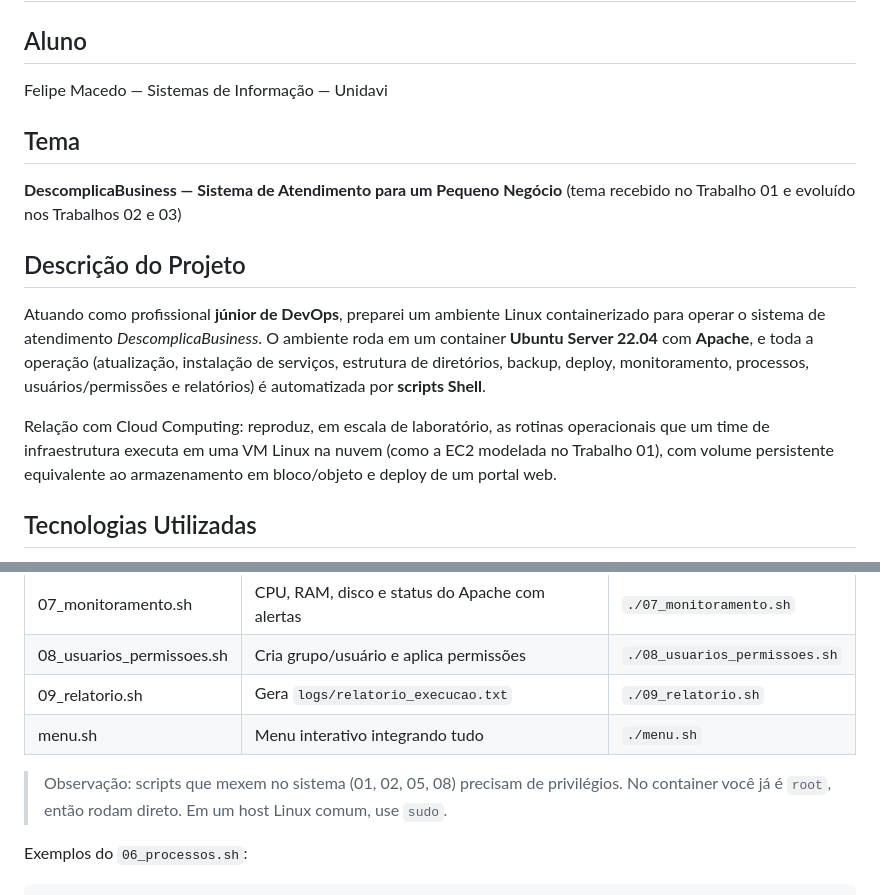
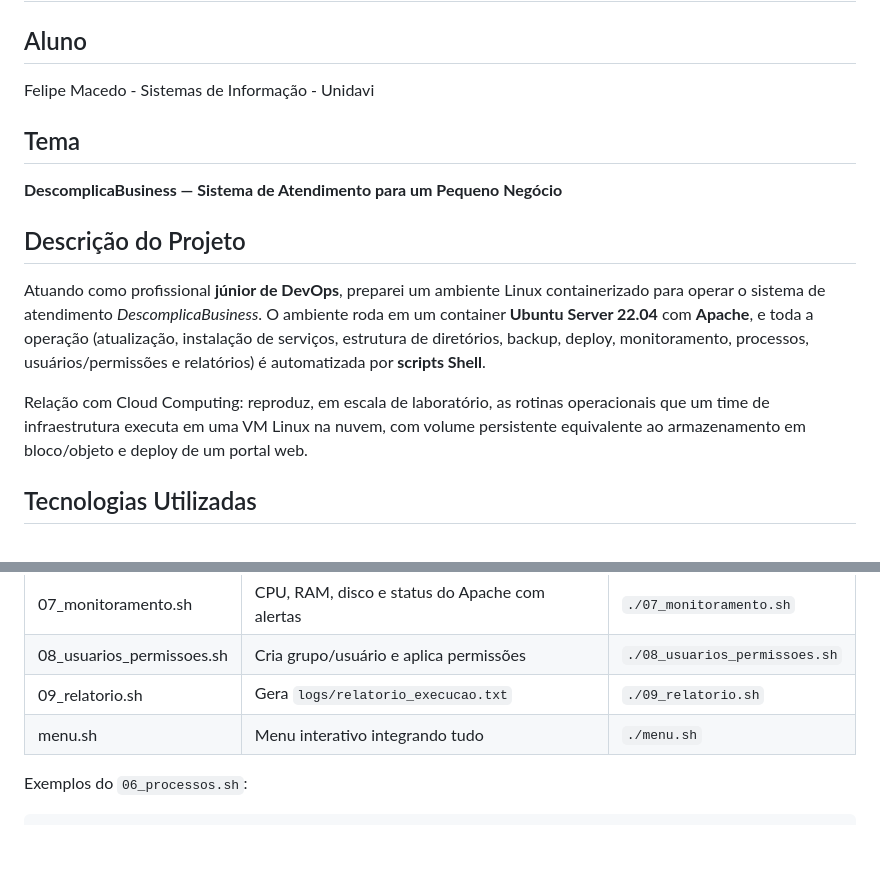
Before and after one commit to FelipeMacedoK/trabalho03-cloud-shell, a Markdown page: README.md, 2 parts joined by grey strips. GitHub-like rendering; blank space fills up the shorter version.

````diff
--- a/README.md
+++ b/README.md
@@ -1,24 +1,16 @@
 # Trabalho 03 - Linux, Shell Script e Cloud Computing
 
 ## Aluno
-Felipe Macedo — Sistemas de Informação — Unidavi
+Felipe Macedo - Sistemas de Informação - Unidavi
 
 ## Tema
 **DescomplicaBusiness — Sistema de Atendimento para um Pequeno Negócio**
-(tema recebido no Trabalho 01 e evoluído nos Trabalhos 02 e 03)
 
 ## Descrição do Projeto
-Atuando como profissional **júnior de DevOps**, preparei um ambiente Linux
-containerizado para operar o sistema de atendimento *DescomplicaBusiness*.
-O ambiente roda em um container **Ubuntu Server 22.04** com **Apache**, e toda a
-operação (atualização, instalação de serviços, estrutura de diretórios, backup,
-deploy, monitoramento, processos, usuários/permissões e relatórios) é
-automatizada por **scripts Shell**.
+Atuando como profissional **júnior de DevOps**, preparei um ambiente Linux containerizado para operar o sistema de atendimento *DescomplicaBusiness*.
+O ambiente roda em um container **Ubuntu Server 22.04** com **Apache**, e toda a operação (atualização, instalação de serviços, estrutura de diretórios, backup, deploy, monitoramento, processos, usuários/permissões e relatórios) é automatizada por **scripts Shell**.
 
-Relação com Cloud Computing: reproduz, em escala de laboratório, as rotinas
-operacionais que um time de infraestrutura executa em uma VM Linux na nuvem
-(como a EC2 modelada no Trabalho 01), com volume persistente equivalente ao
-armazenamento em bloco/objeto e deploy de um portal web.
+Relação com Cloud Computing: reproduz, em escala de laboratório, as rotinas operacionais que um time de infraestrutura executa em uma VM Linux na nuvem, com volume persistente equivalente ao armazenamento em bloco/objeto e deploy de um portal web.
 
 ## Tecnologias Utilizadas
 - Linux Ubuntu 22.04 (Server)
@@ -98,10 +90,6 @@ Dentro do container, na pasta `/app/scripts`:
 | 09_relatorio.sh | Gera `logs/relatorio_execucao.txt` | `./09_relatorio.sh` |
 | menu.sh | Menu interativo integrando tudo | `./menu.sh` |
 
-> Observação: scripts que mexem no sistema (01, 02, 05, 08) precisam de
-> privilégios. No container você já é `root`, então rodam direto. Em um host
-> Linux comum, use `sudo`.
-
 Exemplos do `06_processos.sh`:
 ```bash
 ./06_processos.sh listar
````
Also changed, not shown: other parts of README.md (+1 -7 lines).
